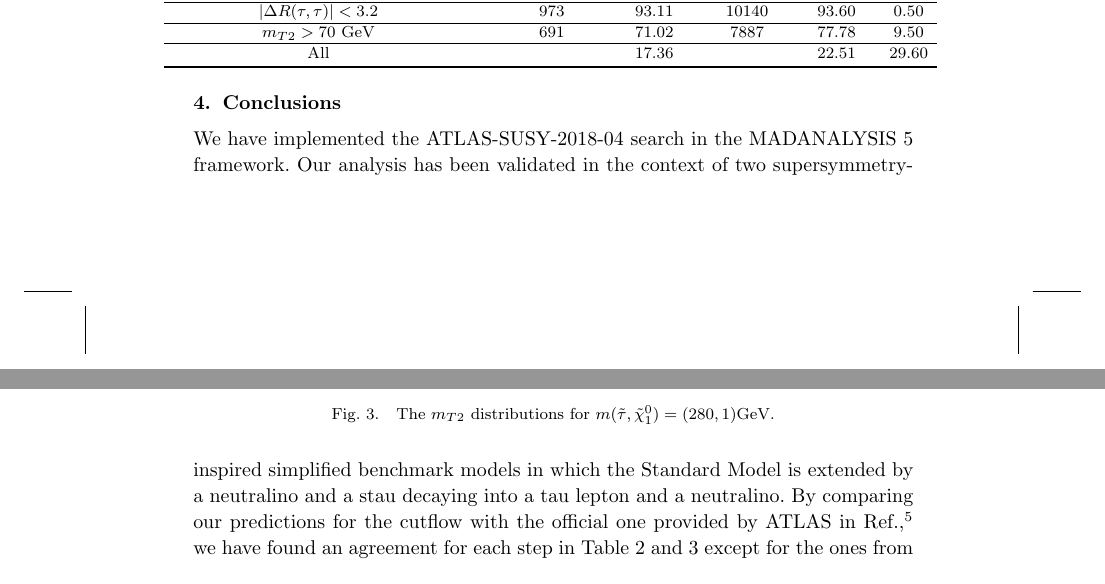
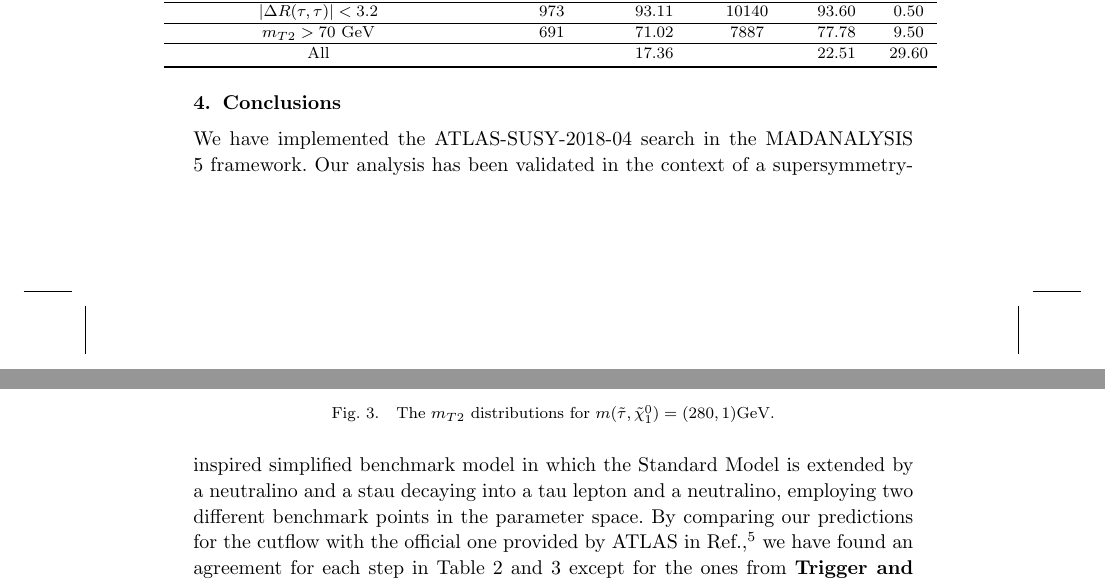
Before and after one commit to jhyeon/ma5stau, a LaTeX document (validation_note/validation_note_ATLAS_SUSY_2018_04.tex): two parts of pages 6 and 7 of 8, joined at a grey line, cut so that both start at the same text. Compiled offline with pdfLaTeX.

Commit message:
Two parameter points, not two models

```diff
--- a/validation_note/validation_note_ATLAS_SUSY_2018_04.tex
+++ b/validation_note/validation_note_ATLAS_SUSY_2018_04.tex
@@ -326,7 +326,7 @@ The $m_{T2}$ distributions are shown in Fig.~\ref{fig:m280_norm} for the compari
 
 \section{Conclusions}
 
-We have implemented the ATLAS-SUSY-2018-04 search in the MADANALYSIS 5 framework. Our analysis has been validated in the context of two supersymmetry-inspired simplified benchmark models in which the Standard Model is extended by a neutralino and a stau decaying into a tau lepton and a neutralino.
+We have implemented the ATLAS-SUSY-2018-04 search in the MADANALYSIS 5 framework. Our analysis has been validated in the context of a supersymmetry-inspired simplified benchmark model in which the Standard Model is extended by a neutralino and a stau decaying into a tau lepton and a neutralino, employing two different benchmark points in the parameter space.
 By comparing our predictions for the cutflow with the official one provided by ATLAS in Ref.\cite{Aad:2019byo}, we have found an agreement for each step in Table~\ref{tab:120GeV} and~\ref{tab:280GeV} except for the ones from \textbf{Trigger and offline cuts}, tight $\tau$ selection, and $m_{T2}$ cut. Due to the lack of more information, we have not been able to validate these steps more precisely.
 
 
```
